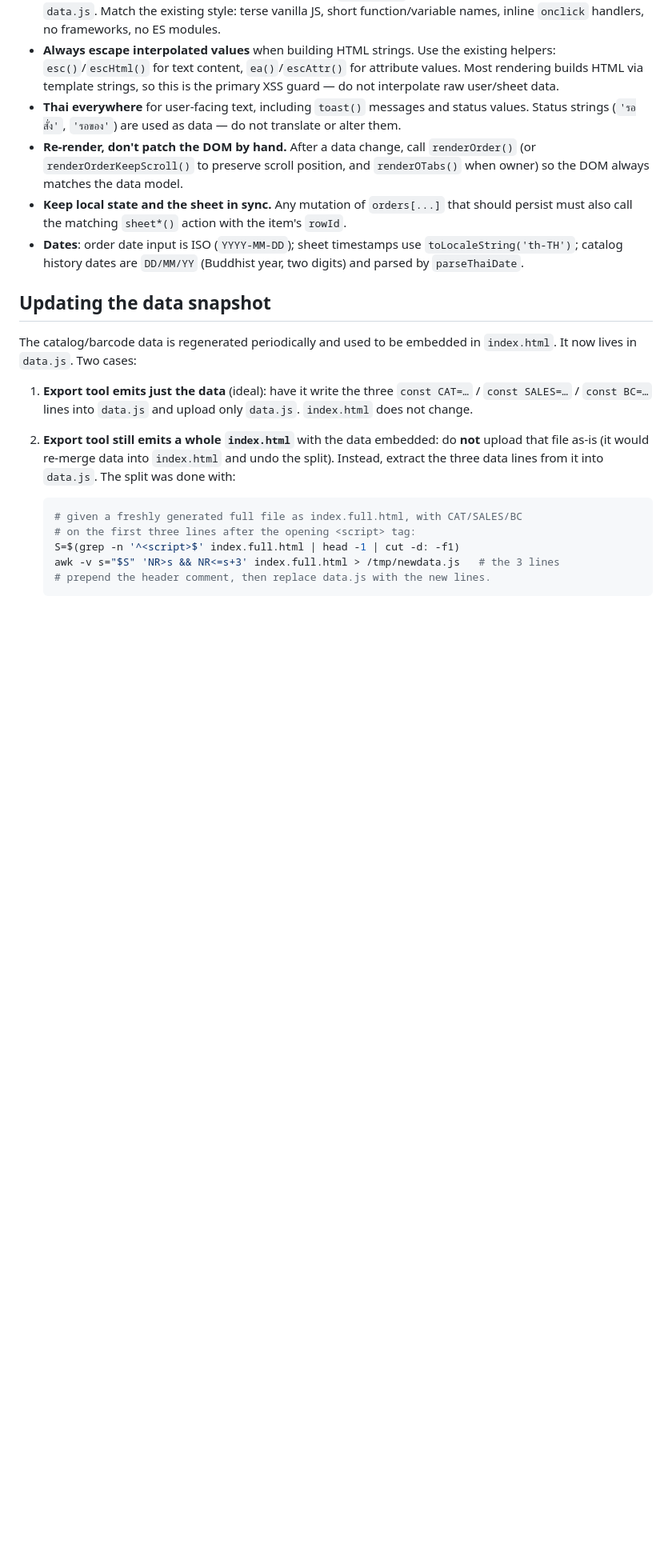
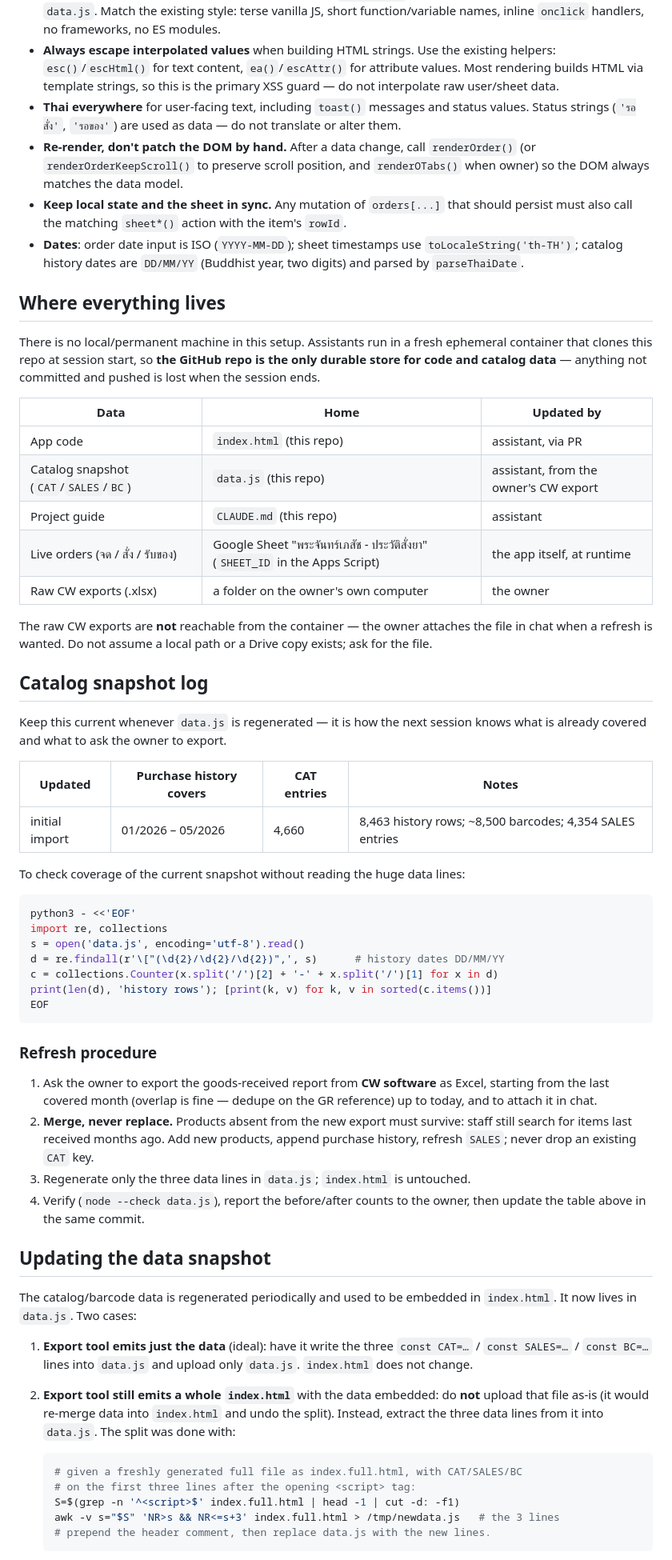
Before and after one commit to tagitasarat/DrugOrder, a Markdown page: CLAUDE.md, the part around the change. Shown at 80% size. Rendered like a GitHub page; blank space fills up the shorter version.

Commit message:
Document where data lives and add a catalog snapshot log
Sessions run in an ephemeral container, so it was not written down anywhere
that this repo is the only durable store, nor what the current catalog
snapshot actually covers. A future session had to re-derive both.

- 'Where everything lives': table mapping each kind of data to its real home
  (repo / Google Sheet / the owner's own computer) and who updates it, plus an
  explicit note that raw CW exports are not reachable from the container and
  must be attached in chat — do not assume a local path or Drive copy.
- 'Catalog snapshot log': a table to keep current on every data.js refresh,
  seeded with the present snapshot (01/2026-05/2026, 4,660 CAT entries,
  8,463 history rows), a verified one-liner for checking coverage without
  reading the huge data lines, and the refresh procedure — including the
  merge-never-replace rule so products absent from a new export survive.

Co-Authored-By: Claude Opus 5 <noreply@anthropic.com>
Claude-Session: https://claude.ai/code/session_01SPFZ2a3PYUqc3B8KuSqfGM

````diff
--- a/CLAUDE.md
+++ b/CLAUDE.md
@@ -166,6 +166,58 @@ the `SCRIPT_URL` constant, which `api()`, `loadFromSheet()`, and
   `toLocaleString('th-TH')`; catalog history dates are `DD/MM/YY` (Buddhist
   year, two digits) and parsed by `parseThaiDate`.
 
+## Where everything lives
+
+There is no local/permanent machine in this setup. Assistants run in a fresh
+ephemeral container that clones this repo at session start, so **the GitHub
+repo is the only durable store for code and catalog data** — anything not
+committed and pushed is lost when the session ends.
+
+| Data | Home | Updated by |
+|------|------|------------|
+| App code | `index.html` (this repo) | assistant, via PR |
+| Catalog snapshot (`CAT`/`SALES`/`BC`) | `data.js` (this repo) | assistant, from the owner's CW export |
+| Project guide | `CLAUDE.md` (this repo) | assistant |
+| Live orders (จด / สั่ง / รับของ) | Google Sheet "พระจันทร์เภสัช - ประวัติสั่งยา" (`SHEET_ID` in the Apps Script) | the app itself, at runtime |
+| Raw CW exports (.xlsx) | a folder on the owner's own computer | the owner |
+
+The raw CW exports are **not** reachable from the container — the owner
+attaches the file in chat when a refresh is wanted. Do not assume a local path
+or a Drive copy exists; ask for the file.
+
+## Catalog snapshot log
+
+Keep this current whenever `data.js` is regenerated — it is how the next
+session knows what is already covered and what to ask the owner to export.
+
+| Updated | Purchase history covers | CAT entries | Notes |
+|---------|------------------------|-------------|-------|
+| initial import | 01/2026 – 05/2026 | 4,660 | 8,463 history rows; ~8,500 barcodes; 4,354 SALES entries |
+
+To check coverage of the current snapshot without reading the huge data lines:
+
+```bash
+python3 - <<'EOF'
+import re, collections
+s = open('data.js', encoding='utf-8').read()
+d = re.findall(r'\["(\d{2}/\d{2}/\d{2})",', s)      # history dates DD/MM/YY
+c = collections.Counter(x.split('/')[2] + '-' + x.split('/')[1] for x in d)
+print(len(d), 'history rows'); [print(k, v) for k, v in sorted(c.items())]
+EOF
+```
+
+### Refresh procedure
+
+1. Ask the owner to export the goods-received report from **CW software** as
+   Excel, starting from the last covered month (overlap is fine — dedupe on
+   the GR reference) up to today, and to attach it in chat.
+2. **Merge, never replace.** Products absent from the new export must survive:
+   staff still search for items last received months ago. Add new products,
+   append purchase history, refresh `SALES`; never drop an existing `CAT` key.
+3. Regenerate only the three data lines in `data.js`; `index.html` is untouched.
+4. Verify (`node --check data.js`), report the before/after counts to the
+   owner, then update the table above in the same commit.
+
 ## Updating the data snapshot
 
 The catalog/barcode data is regenerated periodically and used to be embedded
````
